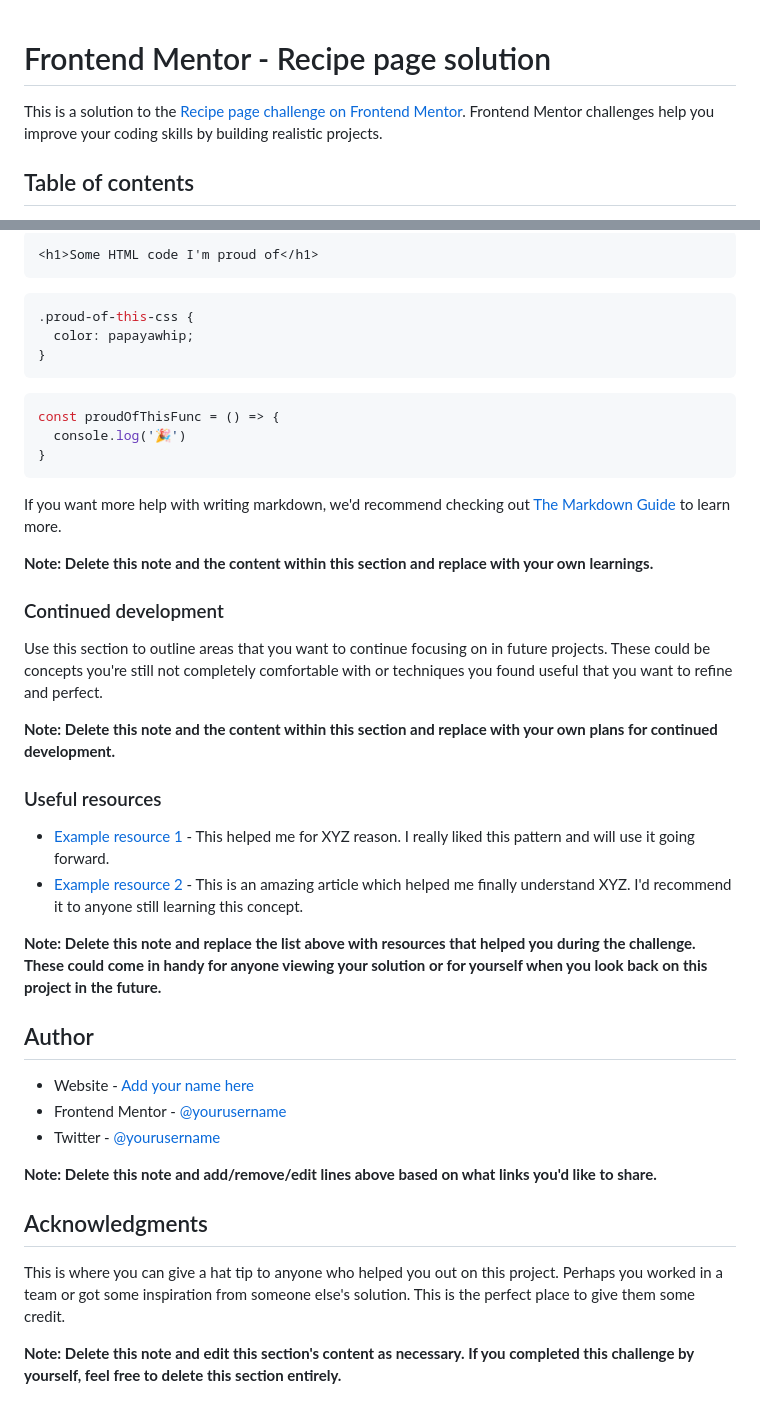
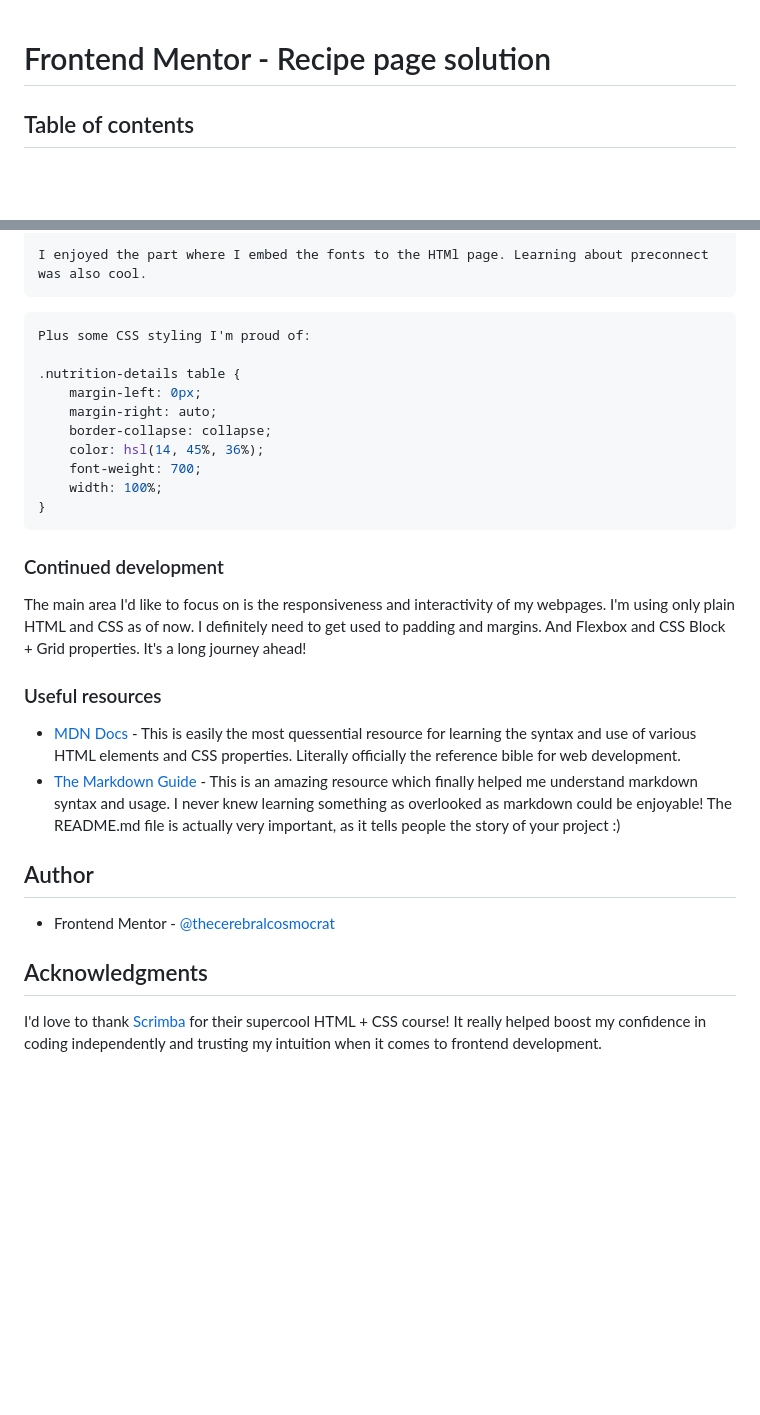
Before and after one commit to thecerebralcosmocrat/Recipe-Main-Page, a Markdown page: README-template.md, 2 parts joined by grey strips. Drawn GitHub-style; blank space fills up the shorter version.

````diff
--- a/README-template.md
+++ b/README-template.md
@@ -1,6 +1,4 @@
 # Frontend Mentor - Recipe page solution
-
-This is a solution to the [Recipe page challenge on Frontend Mentor](https://www.frontendmentor.io/challenges/recipe-page-KiTsR8QQKm). Frontend Mentor challenges help you improve your coding skills by building realistic projects.
 
 ## Table of contents
 
@@ -53,45 +59,32 @@ To see how you can add code snippets, see below:
 
-```html
-<h1>Some HTML code I'm proud of</h1>
+I enjoyed the part where I embed the fonts to the HTMl page. Learning about preconnect was also cool.
 ```
 ```css
-.proud-of-this-css {
-  color: papayawhip;
-}
-```
-```js
-const proudOfThisFunc = () => {
-  console.log('🎉')
+Plus some CSS styling I'm proud of:
+
+.nutrition-details table {
+    margin-left: 0px;
+    margin-right: auto;
+    border-collapse: collapse;
+    color: hsl(14, 45%, 36%);
+    font-weight: 700;
+    width: 100%;
 }
 ```
 
-If you want more help with writing markdown, we'd recommend checking out [The Markdown Guide](https://www.markdownguide.org/) to learn more.
-
-**Note: Delete this note and the content within this section and replace with your own learnings.**
-
 ### Continued development
 
-Use this section to outline areas that you want to continue focusing on in future projects. These could be concepts you're still not completely comfortable with or techniques you found useful that you want to refine and perfect.
-
-**Note: Delete this note and the content within this section and replace with your own plans for continued development.**
+The main area I'd like to focus on is the responsiveness and interactivity of my webpages. I'm using only plain HTML and CSS as of now. I definitely need to get used to padding and margins. And Flexbox and CSS Block + Grid properties. It's a long journey ahead!
 
 ### Useful resources
 
-- [Example resource 1](https://www.example.com) - This helped me for XYZ reason. I really liked this pattern and will use it going forward.
-- [Example resource 2](https://www.example.com) - This is an amazing article which helped me finally understand XYZ. I'd recommend it to anyone still learning this concept.
-
-**Note: Delete this note and replace the list above with resources that helped you during the challenge. These could come in handy for anyone viewing your solution or for yourself when you look back on this project in the future.**
+- [MDN Docs](https://developer.mozilla.org/en-US/) - This is easily the most quessential resource for learning the syntax and use of various HTML elements and CSS properties. Literally officially the reference bible for web development.
+- [The Markdown Guide](https://www.markdownguide.org/) - This is an amazing resource which finally helped me understand markdown syntax and usage. I never knew learning something as overlooked as markdown could be enjoyable! The README.md file is actually very important, as it tells people the story of your project :)
 
 ## Author
 
-- Website - [Add your name here](https://www.your-site.com)
-- Frontend Mentor - [@yourusername](https://www.frontendmentor.io/profile/yourusername)
-- Twitter - [@yourusername](https://www.twitter.com/yourusername)
-
-**Note: Delete this note and add/remove/edit lines above based on what links you'd like to share.**
+- Frontend Mentor - [@thecerebralcosmocrat](https://www.frontendmentor.io/profile/thecerebralcosmocrat)
 
 ## Acknowledgments
 
-This is where you can give a hat tip to anyone who helped you out on this project. Perhaps you worked in a team or got some inspiration from someone else's solution. This is the perfect place to give them some credit.
-
-**Note: Delete this note and edit this section's content as necessary. If you completed this challenge by yourself, feel free to delete this section entirely.**
+I'd love to thank [Scrimba](https://scrimba.com) for their supercool HTML + CSS course! It really helped boost my confidence in coding independently and trusting my intuition when it comes to frontend development.
````
Also changed, not shown: other parts of README-template.md (+16 -8 lines), style-guide.md (deleted, +0 -40 lines), assets/images/recipe-page-main-1.png, assets/images/recipe-page-main-2.png, assets/images/simple-recipe-main-page.jpg (added).
